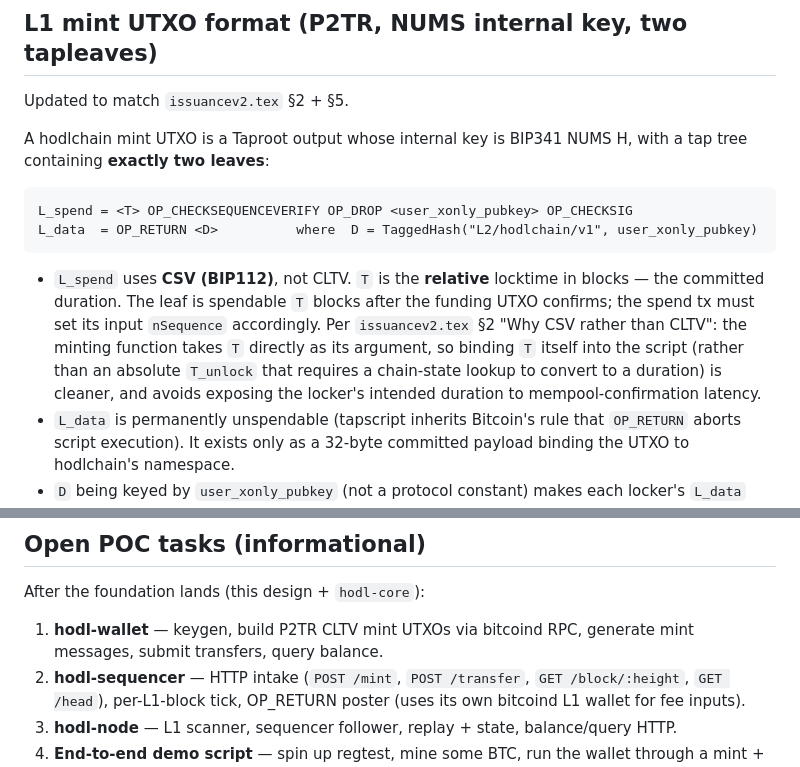
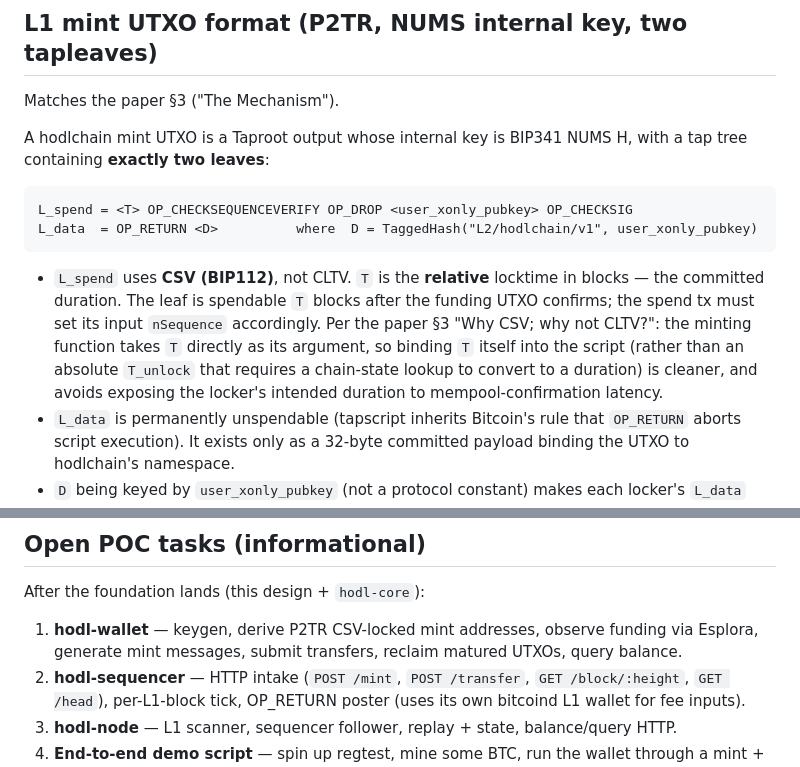
Before and after one commit to AdamISZ/hodlchain, a Markdown page: docs/design.md, 2 parts joined by grey strips. GitHub-like rendering.

````diff
--- a/docs/design.md
+++ b/docs/design.md
@@ -44,7 +44,7 @@ crates/
 
 ## L1 mint UTXO format (P2TR, NUMS internal key, two tapleaves)
 
-Updated to match `issuancev2.tex` §2 + §5.
+Matches the paper §3 ("The Mechanism").
 
 A hodlchain mint UTXO is a Taproot output whose internal key is BIP341 NUMS H, with a tap tree containing **exactly two leaves**:
 
@@ -53,7 +53,7 @@ L_spend = <T> OP_CHECKSEQUENCEVERIFY OP_DROP <user_xonly_pubkey> OP_CHECKSIG
 L_data  = OP_RETURN <D>          where  D = TaggedHash("L2/hodlchain/v1", user_xonly_pubkey)
 ```
 
-- `L_spend` uses **CSV (BIP112)**, not CLTV. `T` is the **relative** locktime in blocks — the committed duration. The leaf is spendable `T` blocks after the funding UTXO confirms; the spend tx must set its input `nSequence` accordingly. Per `issuancev2.tex` §2 "Why CSV rather than CLTV": the minting function takes `T` directly as its argument, so binding `T` itself into the script (rather than an absolute `T_unlock` that requires a chain-state lookup to convert to a duration) is cleaner, and avoids exposing the locker's intended duration to mempool-confirmation latency.
+- `L_spend` uses **CSV (BIP112)**, not CLTV. `T` is the **relative** locktime in blocks — the committed duration. The leaf is spendable `T` blocks after the funding UTXO confirms; the spend tx must set its input `nSequence` accordingly. Per the paper §3 "Why CSV; why not CLTV?": the minting function takes `T` directly as its argument, so binding `T` itself into the script (rather than an absolute `T_unlock` that requires a chain-state lookup to convert to a duration) is cleaner, and avoids exposing the locker's intended duration to mempool-confirmation latency.
 - `L_data` is permanently unspendable (tapscript inherits Bitcoin's rule that `OP_RETURN` aborts script execution). It exists only as a 32-byte committed payload binding the UTXO to hodlchain's namespace.
 - `D` being keyed by `user_xonly_pubkey` (not a protocol constant) makes each locker's `L_data` leaf hash a unique-looking random 32-byte value; an outsider with one locker's leaf hash cannot identify others'.
 
@@ -475,7 +505,7 @@ Each of these is a known follow-up; none is required to demonstrate the issuance
 
 After the foundation lands (this design + `hodl-core`):
 
-1. **hodl-wallet** — keygen, build P2TR CLTV mint UTXOs via bitcoind RPC, generate mint messages, submit transfers, query balance.
+1. **hodl-wallet** — keygen, derive P2TR CSV-locked mint addresses, observe funding via Esplora, generate mint messages, submit transfers, reclaim matured UTXOs, query balance.
 2. **hodl-sequencer** — HTTP intake (`POST /mint`, `POST /transfer`, `GET /block/:height`, `GET /head`), per-L1-block tick, OP_RETURN poster (uses its own bitcoind L1 wallet for fee inputs).
 3. **hodl-node** — L1 scanner, sequencer follower, replay + state, balance/query HTTP.
 4. **End-to-end demo script** — spin up regtest, mine some BTC, run the wallet through a mint + transfer.
````
Also changed, not shown: other parts of docs/design.md (+62 -32 lines).
